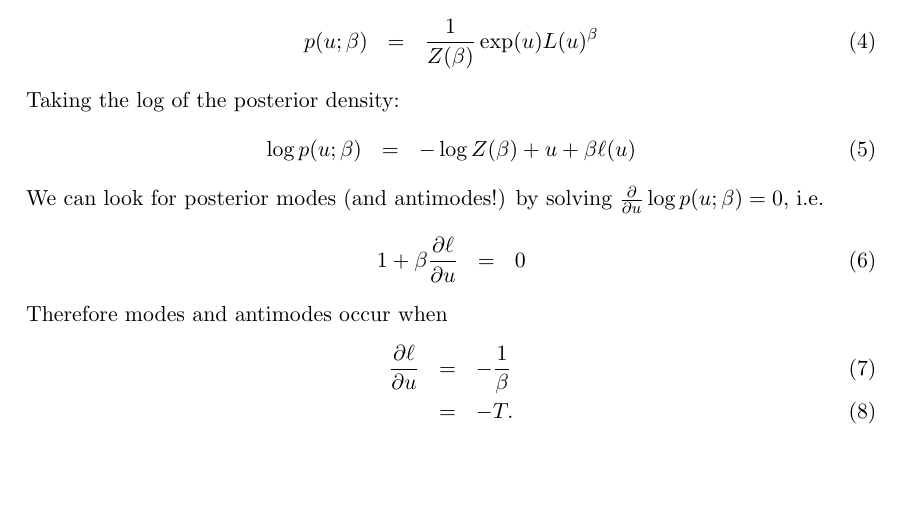
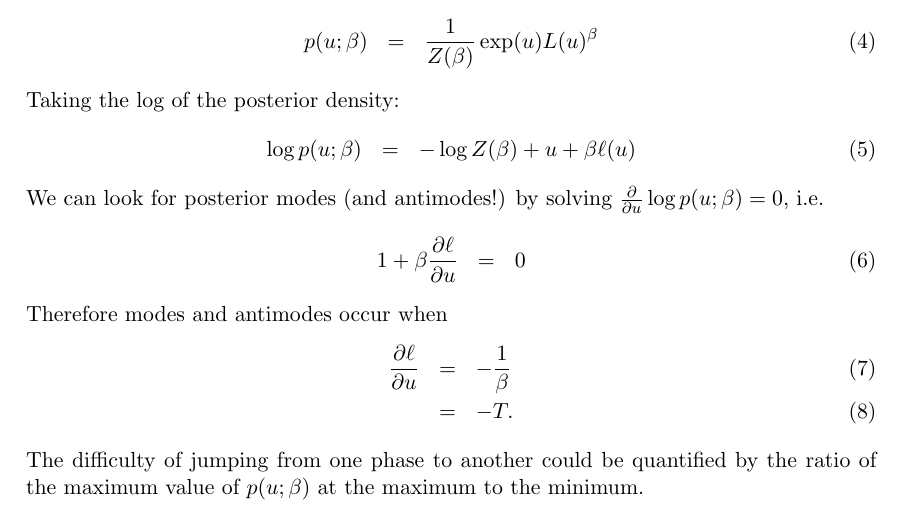
Before and after one commit to eggplantbren/ExperimentalNS, a LaTeX document (Sandpit/ms.tex): part of page 1 of 2, cut so that both start at the same text, the shorter picture padded with empty space. Compiled offline with pdfLaTeX.

Commit message:
Sentence

```diff
--- a/Sandpit/ms.tex
+++ b/Sandpit/ms.tex
@@ -59,6 +59,8 @@ Therefore modes and antimodes occur when
 &=& -T.
 \end{eqnarray}
 
+The difficulty of jumping from one phase to another could be quantified by
+the ratio of the maximum value of $p(u; \beta)$ at the maximum to the minimum.
 
 \newpage
 
```
